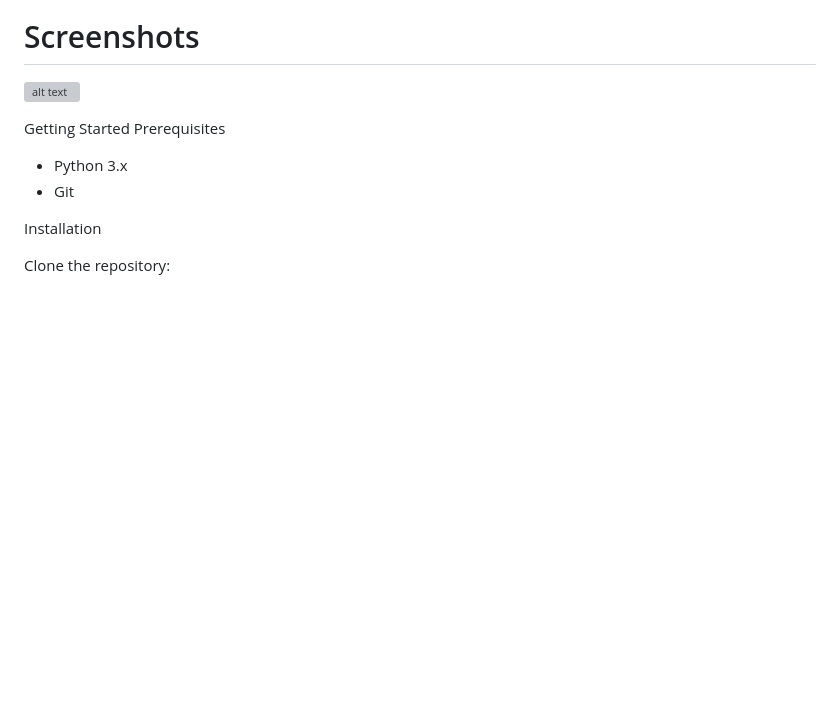
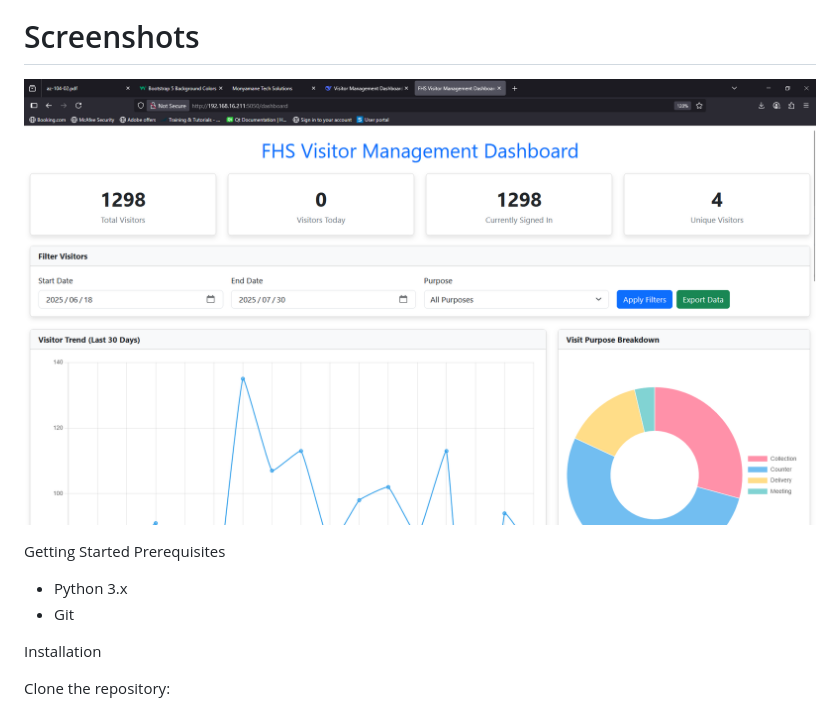
Before and after one commit to thato2-5/Azure-Flask-Web-App, a Markdown page: README.md, the part around the change. GitHub-like rendering; blank space fills up the shorter version; grey boxes are pictures that could not be loaded.

````diff
--- a/README.md
+++ b/README.md
@@ -205,7 +205,7 @@ stateDiagram-v2
 ```
 
 # Screenshots
-![alt text](https://github.com/thato2-5/Azure-Flask-Web-App/blob/visitors/dashboard01.png)
+![alt text](https://github.com/thato2-5/Azure-Flask-Web-App/blob/visitors/Visitor_Management/dashboard01.png)
 
 
 Getting Started
````
